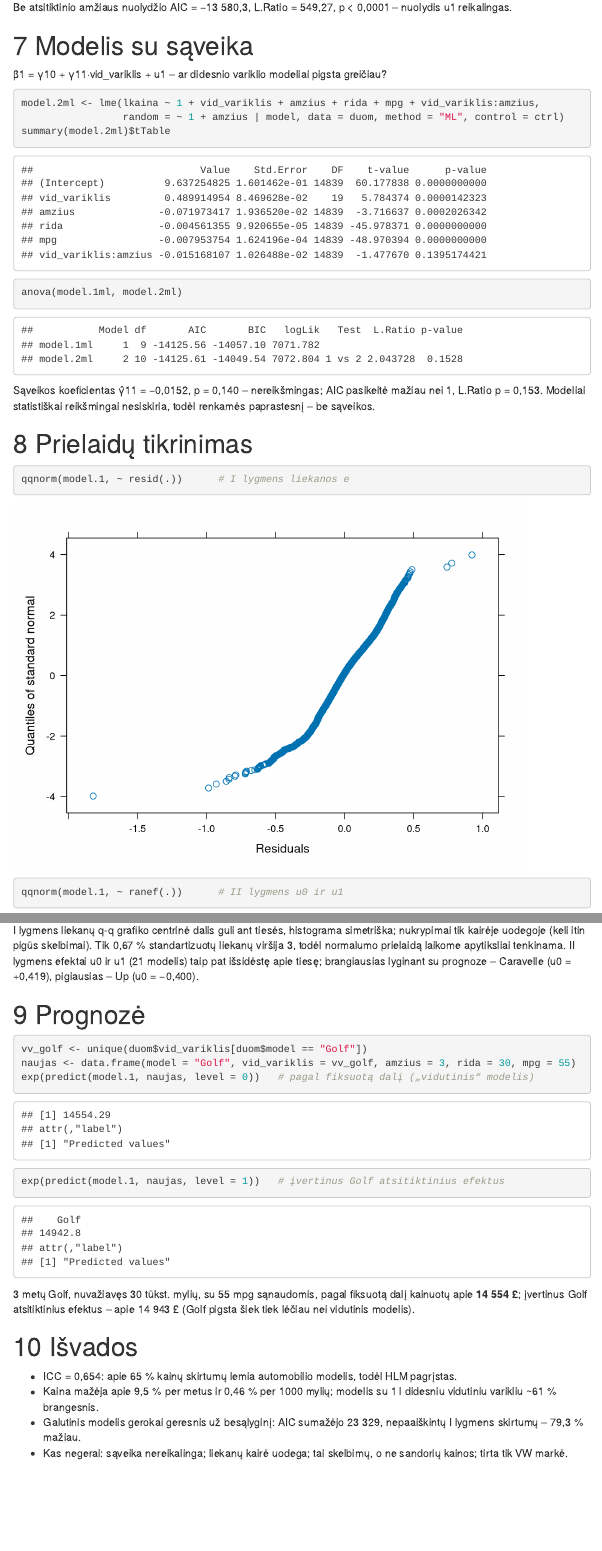
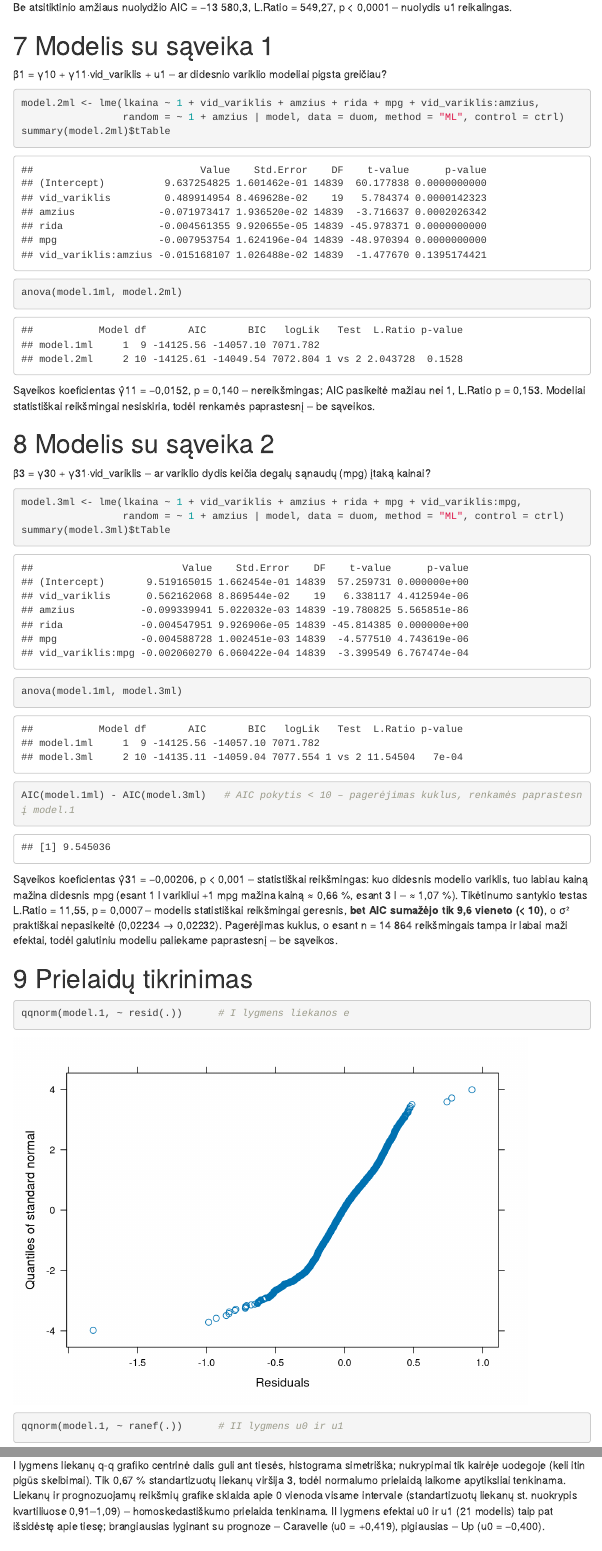
Before and after one commit to LidijaPu/K6, an R Markdown document (K6_HLM_VW.Rmd): the page in a window 1100 px wide, from 6110 px down, and a second part further down, joined at a grey line. Rendered offline with R 4.5, knitr and Pandoc, with nearby package versions; menus at the side of the page are left out.

Commit message:
Pridėta sąveika 2 (vid_variklis:mpg), homoskedastiškumo grafikas; galutinis modelis be sąveikos
Co-Authored-By: Claude Opus 5.5 <noreply@anthropic.com>
Claude-Session: https://claude.ai/code/session_01Q99JcX18eic2odh9oLTTiZ

````diff
--- a/K6_HLM_VW.Rmd
+++ b/K6_HLM_VW.Rmd
@@ -147,7 +147,7 @@
 
 Be atsitiktinio amžiaus nuolydžio AIC = −13 580,3, L.Ratio = 549,27, p < 0,0001 – nuolydis u1 reikalingas.
 
-# Modelis su sąveika
+# Modelis su sąveika 1
 
 β1 = γ10 + γ11·vid_variklis + u1 – ar didesnio variklio modeliai pigsta greičiau?
 
@@ -160,6 +160,20 @@
 
 Sąveikos koeficientas γ̂11 = −0,0152, p = 0,140 – nereikšmingas; AIC pasikeitė mažiau nei 1, L.Ratio p = 0,153. Modeliai statistiškai reikšmingai nesiskiria, todėl renkamės paprastesnį – be sąveikos.
 
+# Modelis su sąveika 2
+
+β3 = γ30 + γ31·vid_variklis – ar variklio dydis keičia degalų sąnaudų (mpg) įtaką kainai?
+
+```{r}
+model.3ml <- lme(lkaina ~ 1 + vid_variklis + amzius + rida + mpg + vid_variklis:mpg,
+                 random = ~ 1 + amzius | model, data = duom, method = "ML", control = ctrl)
+summary(model.3ml)$tTable
+anova(model.1ml, model.3ml)
+AIC(model.1ml) - AIC(model.3ml)   # AIC pokytis < 10 – pagerėjimas kuklus, renkamės paprastesnį model.1
+```
+
+Sąveikos koeficientas γ̂31 = −0,00206, p < 0,001 – statistiškai reikšmingas: kuo didesnis modelio variklis, tuo labiau kainą mažina didesnis mpg (esant 1 l varikliui +1 mpg mažina kainą ≈ 0,66 %, esant 3 l – ≈ 1,07 %). Tikėtinumo santykio testas L.Ratio = 11,55, p = 0,0007 – modelis statistiškai reikšmingai geresnis, **bet AIC sumažėjo tik 9,6 vieneto (< 10)**, o σ² praktiškai nepasikeitė (0,02234 → 0,02232). Pagerėjimas kuklus, o esant n = 14 864 reikšmingais tampa ir labai maži efektai, todėl galutiniu modeliu paliekame paprastesnį – be sąveikos.
+
 # Prielaidų tikrinimas
 
 ```{r}
@@ -170,7 +186,7 @@
 round(ranef(model.1), 3)
 ```
 
-I lygmens liekanų q-q grafiko centrinė dalis guli ant tiesės, histograma simetriška; nukrypimai tik kairėje uodegoje (keli itin pigūs skelbimai). Tik 0,67 % standartizuotų liekanų viršija 3, todėl normalumo prielaidą laikome apytiksliai tenkinama. II lygmens efektai u0 ir u1 (21 modelis) taip pat išsidėstę apie tiesę; brangiausias lyginant su prognoze – Caravelle (u0 = +0,419), pigiausias – Up (u0 = −0,400).
+I lygmens liekanų q-q grafiko centrinė dalis guli ant tiesės, histograma simetriška; nukrypimai tik kairėje uodegoje (keli itin pigūs skelbimai). Tik 0,67 % standartizuotų liekanų viršija 3, todėl normalumo prielaidą laikome apytiksliai tenkinama. Liekanų ir prognozuojamų reikšmių grafike sklaida apie 0 vienoda visame intervale (standartizuotų liekanų st. nuokrypis kvartiliuose 0,91–1,09) – homoskedastiškumo prielaida tenkinama. II lygmens efektai u0 ir u1 (21 modelis) taip pat išsidėstę apie tiesę; brangiausias lyginant su prognoze – Caravelle (u0 = +0,419), pigiausias – Up (u0 = −0,400).
 
 # Prognozė
 
@@ -188,4 +204,4 @@
 - ICC = 0,654: apie 65 % kainų skirtumų lemia automobilio modelis, todėl HLM pagrįstas.
 - Kaina mažėja apie 9,5 % per metus ir 0,46 % per 1000 mylių; modelis su 1 l didesniu vidutiniu varikliu ~61 % brangesnis.
 - Galutinis modelis gerokai geresnis už besąlyginį: AIC sumažėjo 23 329, nepaaiškintų I lygmens skirtumų – 79,3 % mažiau.
-- Kas negerai: sąveika nereikalinga; liekanų kairė uodega; tai skelbimų, o ne sandorių kainos; tirta tik VW markė.
+- Kas negerai: sąveika vid_variklis·amzius nereikšminga; sąveika vid_variklis·mpg reikšminga, bet AIC pokytis < 10 – renkamės paprastesnį modelį; liekanų kairė uodega; tai skelbimų, o ne sandorių kainos; tirta tik VW markė.
````
Also changed, not shown: K6_HLM_VW.R (+13 -2 lines), K6_HLM_VW.html, K6_HLM_VW.Rmd (2 more changed lines), 1 other file.
